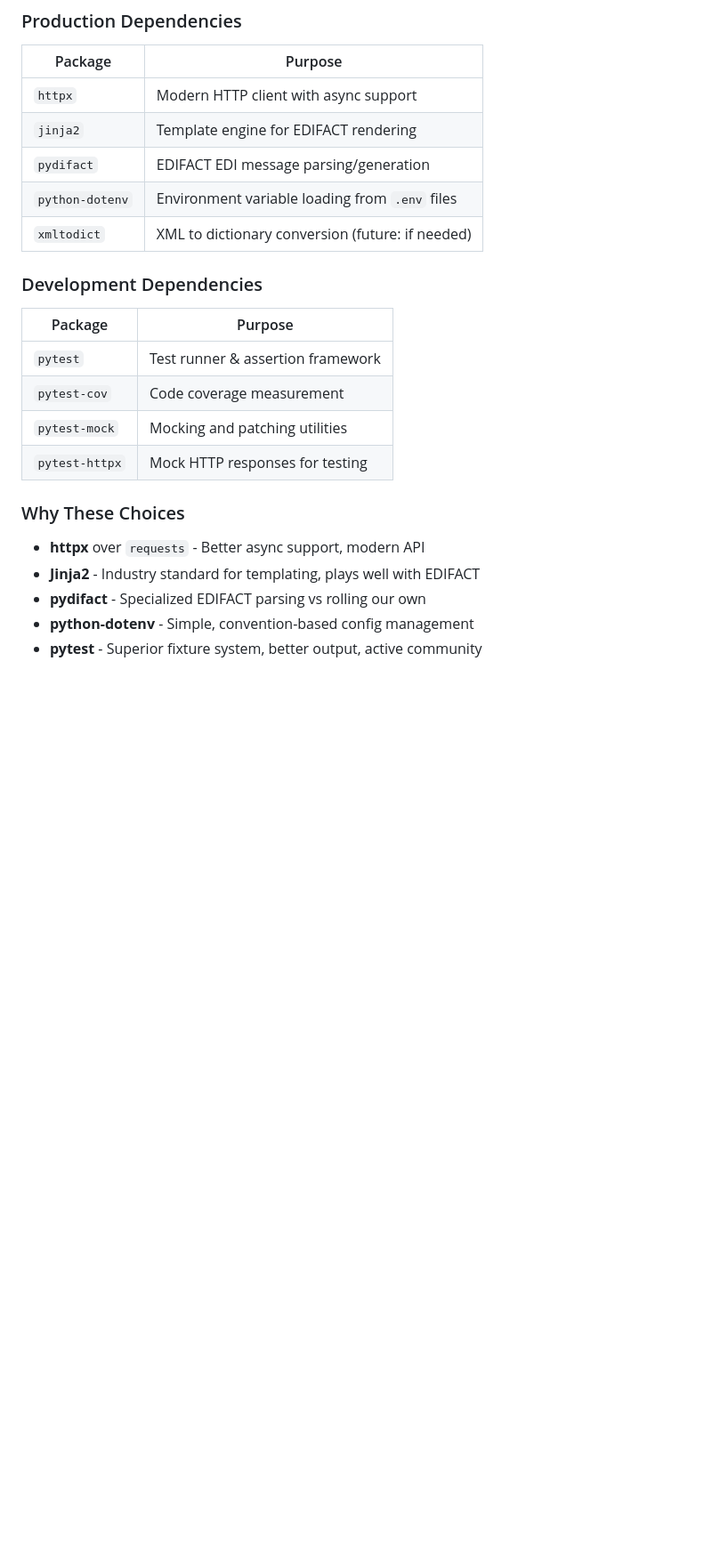
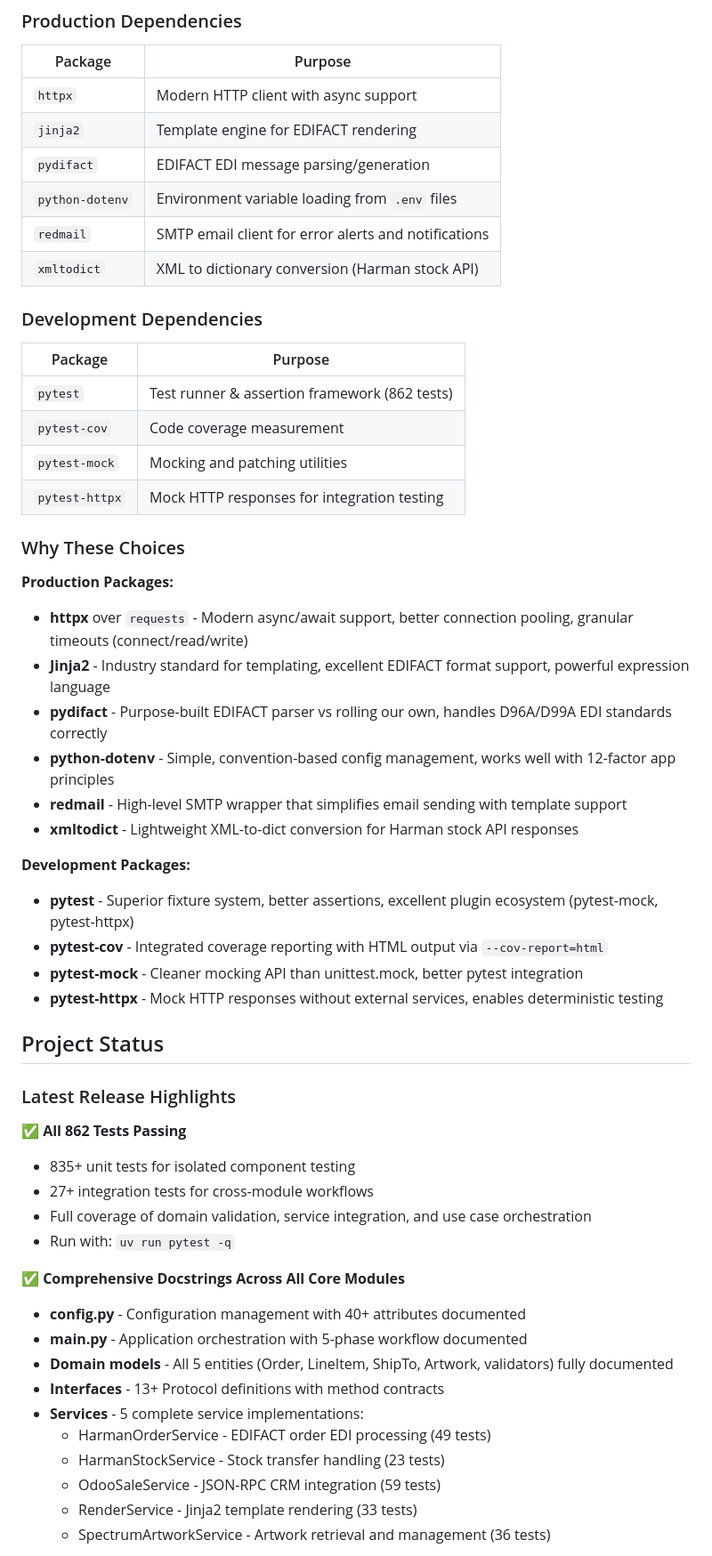
Before and after one commit to itdeonet/external_order, a Markdown page: README.md, the part around one of its changes. Shown at 89% size. Rendered like a GitHub page; blank space fills up the shorter version.

```diff
--- a/README.md
+++ b/README.md
@@ -830,21 +851,53 @@ git push origin feature/new-service
 | `jinja2`        | Template engine for EDIFACT rendering            |
 | `pydifact`      | EDIFACT EDI message parsing/generation           |
 | `python-dotenv` | Environment variable loading from `.env` files   |
-| `xmltodict`     | XML to dictionary conversion (future: if needed) |
+| `redmail`       | SMTP email client for error alerts and notifications |
+| `xmltodict`     | XML to dictionary conversion (Harman stock API)  |
 
 ### Development Dependencies
 
-| Package        | Purpose                           |
-| -------------- | --------------------------------- |
-| `pytest`       | Test runner & assertion framework |
-| `pytest-cov`   | Code coverage measurement         |
-| `pytest-mock`  | Mocking and patching utilities    |
-| `pytest-httpx` | Mock HTTP responses for testing   |
+| Package        | Purpose                                              |
+| -------------- | ---------------------------------------------------- |
+| `pytest`       | Test runner & assertion framework (862 tests)       |
+| `pytest-cov`   | Code coverage measurement                            |
+| `pytest-mock`  | Mocking and patching utilities                       |
+| `pytest-httpx` | Mock HTTP responses for integration testing          |
 
 ### Why These Choices
 
-- **httpx** over `requests` - Better async support, modern API
-- **Jinja2** - Industry standard for templating, plays well with EDIFACT
-- **pydifact** - Specialized EDIFACT parsing vs rolling our own
-- **python-dotenv** - Simple, convention-based config management
-- **pytest** - Superior fixture system, better output, active community
+**Production Packages:**
+- **httpx** over `requests` - Modern async/await support, better connection pooling, granular timeouts (connect/read/write)
+- **Jinja2** - Industry standard for templating, excellent EDIFACT format support, powerful expression language
+- **pydifact** - Purpose-built EDIFACT parser vs rolling our own, handles D96A/D99A EDI standards correctly
+- **python-dotenv** - Simple, convention-based config management, works well with 12-factor app principles
+- **redmail** - High-level SMTP wrapper that simplifies email sending with template support
+- **xmltodict** - Lightweight XML-to-dict conversion for Harman stock API responses
+
+**Development Packages:**
+- **pytest** - Superior fixture system, better assertions, excellent plugin ecosystem (pytest-mock, pytest-httpx)
+- **pytest-cov** - Integrated coverage reporting with HTML output via `--cov-report=html`
+- **pytest-mock** - Cleaner mocking API than unittest.mock, better pytest integration
+- **pytest-httpx** - Mock HTTP responses without external services, enables deterministic testing
+
+## Project Status
+
+### Latest Release Highlights
+
+✅ **All 862 Tests Passing**
+- 835+ unit tests for isolated component testing
+- 27+ integration tests for cross-module workflows
+- Full coverage of domain validation, service integration, and use case orchestration
+- Run with: `uv run pytest -q`
+
+✅ **Comprehensive Docstrings Across All Core Modules**
+- **config.py** - Configuration management with 40+ attributes documented
+- **main.py** - Application orchestration with 5-phase workflow documented
+- **Domain models** - All 5 entities (Order, LineItem, ShipTo, Artwork, validators) fully documented
+- **Interfaces** - 13+ Protocol definitions with method contracts
+- **Services** - 5 complete service implementations:
+  - HarmanOrderService - EDIFACT order EDI processing (49 tests)
+  - HarmanStockService - Stock transfer handling (23 tests)
+  - OdooSaleService - JSON-RPC CRM integration (59 tests)
+  - RenderService - Jinja2 template rendering (33 tests)
+  - SpectrumArtworkService - Artwork retrieval and management (36 tests)
+
```
Also changed, not shown: other parts of README.md (+76 -33 lines).
